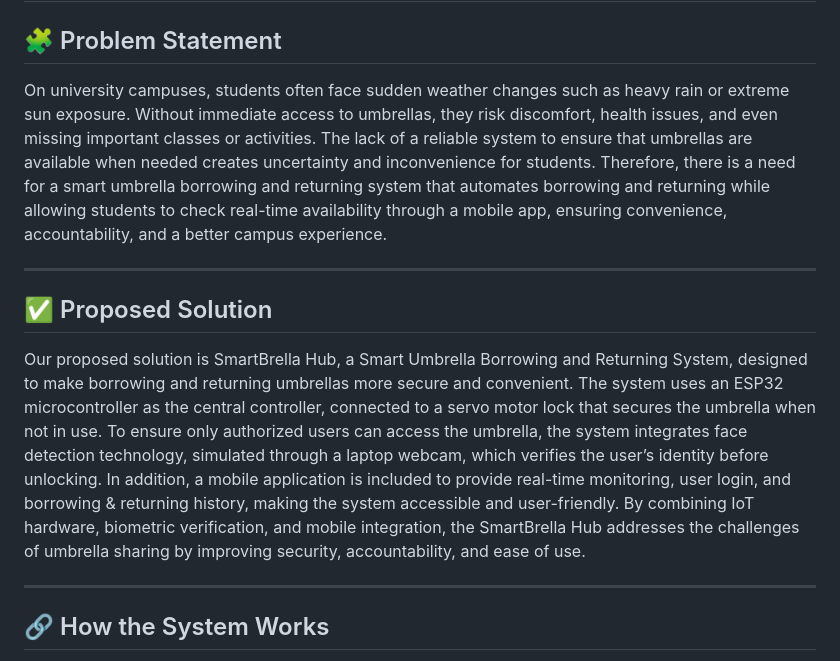
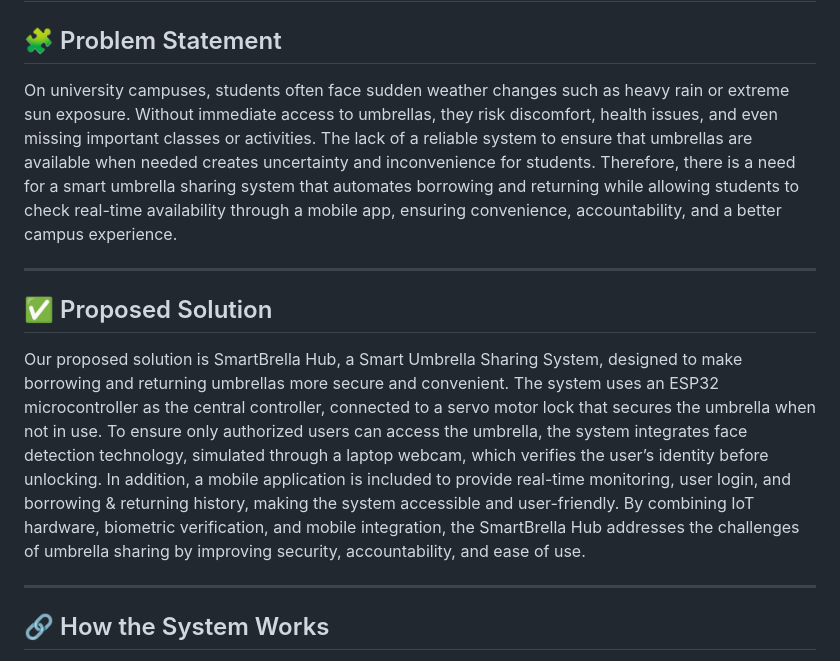
Before and after one commit to yeeqii06/SmartBrella-Hub---Ohmigos, a Markdown page: README.md, the part around the change. Rendered like a GitHub page.

```diff
--- a/README.md
+++ b/README.md
@@ -2,12 +2,12 @@
 # SmartBrella Hub - Ohmigos
 
 ## 🧩 Problem Statement
-On university campuses, students often face sudden weather changes such as heavy rain or extreme sun exposure. Without immediate access to umbrellas, they risk discomfort, health issues, and even missing important classes or activities. The lack of a reliable system to ensure that umbrellas are available when needed creates uncertainty and inconvenience for students. Therefore, there is a need for a smart umbrella borrowing and returning system that automates borrowing and returning while allowing students to check real-time availability through a mobile app, ensuring convenience, accountability, and a better campus experience.
+On university campuses, students often face sudden weather changes such as heavy rain or extreme sun exposure. Without immediate access to umbrellas, they risk discomfort, health issues, and even missing important classes or activities. The lack of a reliable system to ensure that umbrellas are available when needed creates uncertainty and inconvenience for students. Therefore, there is a need for a smart umbrella sharing system that automates borrowing and returning while allowing students to check real-time availability through a mobile app, ensuring convenience, accountability, and a better campus experience.
 
 ---
 
 ## ✅ Proposed Solution
-Our proposed solution is SmartBrella Hub, a Smart Umbrella Borrowing and Returning System, designed to make borrowing and returning umbrellas more secure and convenient. The system uses an ESP32 microcontroller as the central controller, connected to a servo motor lock that secures the umbrella when not in use. To ensure only authorized users can access the umbrella, the system integrates face detection technology, simulated through a laptop webcam, which verifies the user’s identity before unlocking. In addition, a mobile application is included to provide real-time monitoring, user login, and borrowing & returning history, making the system accessible and user-friendly. By combining IoT hardware, biometric verification, and mobile integration, the SmartBrella Hub addresses the challenges of umbrella sharing by improving security, accountability, and ease of use.
+Our proposed solution is SmartBrella Hub, a Smart Umbrella Sharing System, designed to make borrowing and returning umbrellas more secure and convenient. The system uses an ESP32 microcontroller as the central controller, connected to a servo motor lock that secures the umbrella when not in use. To ensure only authorized users can access the umbrella, the system integrates face detection technology, simulated through a laptop webcam, which verifies the user’s identity before unlocking. In addition, a mobile application is included to provide real-time monitoring, user login, and borrowing & returning history, making the system accessible and user-friendly. By combining IoT hardware, biometric verification, and mobile integration, the SmartBrella Hub addresses the challenges of umbrella sharing by improving security, accountability, and ease of use.
 
 ---
 
```
